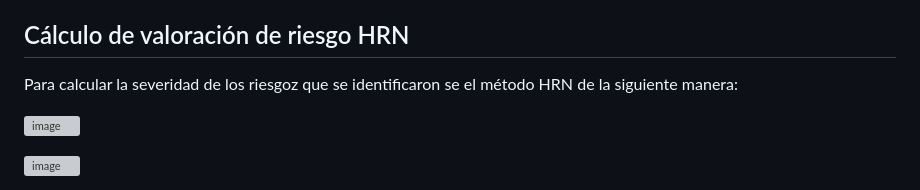
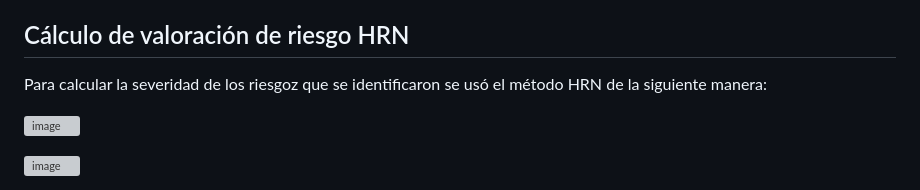
Before and after one commit to alejo9812/APM_Fabrica_de_Juguetes, a Markdown page: Documentation/celda_robotizada.md, the part around the change. Drawn GitHub-style; grey boxes are pictures that could not be loaded.

```diff
--- a/Documentation/celda_robotizada.md
+++ b/Documentation/celda_robotizada.md
@@ -78,7 +78,7 @@ Errores en el sistema de control, ya sea por interferencias o fallos internos, p
 
 ## Cálculo de valoración de riesgo HRN
 
-Para calcular la severidad de los riesgoz que se identificaron se el método HRN de la siguiente manera:
+Para calcular la severidad de los riesgoz que se identificaron se usó el método HRN de la siguiente manera:
 
 ![image](https://github.com/user-attachments/assets/143cc3d1-9409-454a-ace4-4e60094f2fbd)
 
```
